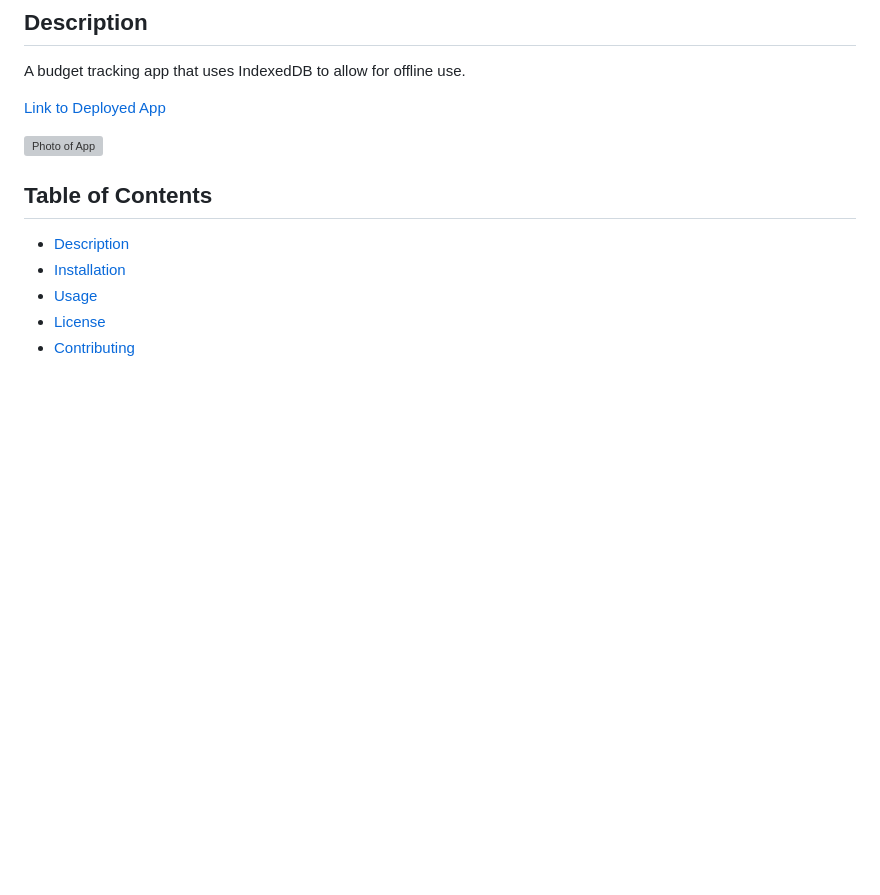
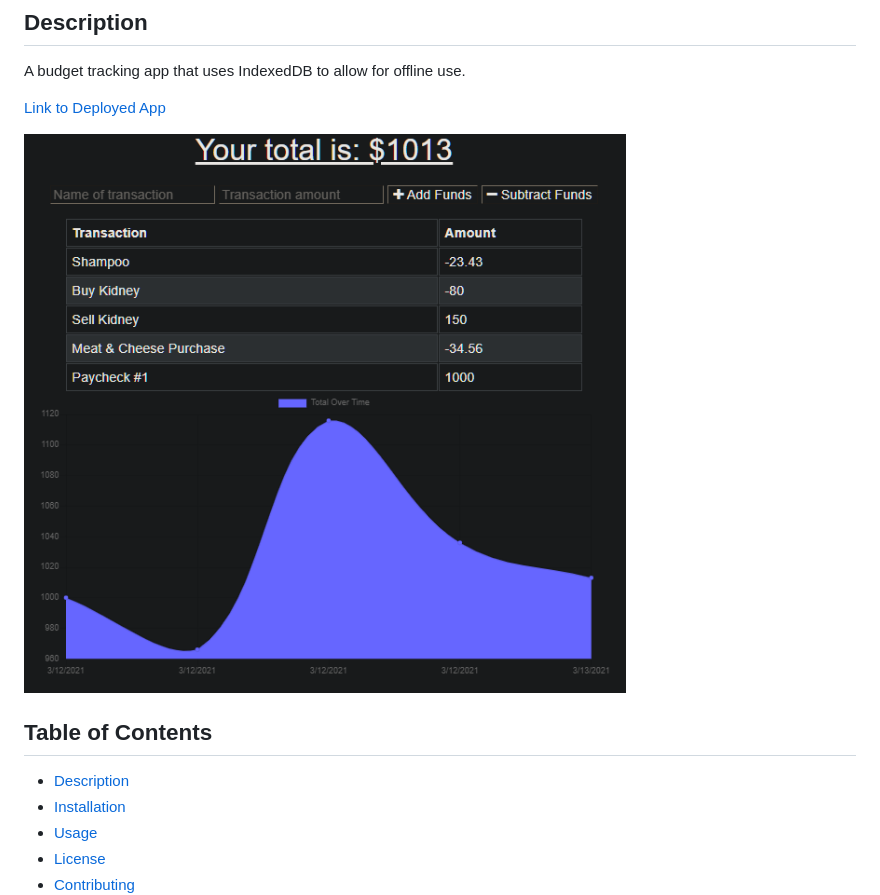
Before and after one commit to jdavidrice/Online-Offline-Budget-Tracker, a Markdown page: README.md, the part around the change printed below. Drawn GitHub-style; pictures changed too: budget_app.png (added); blank space fills up the shorter version; grey boxes are pictures that could not be loaded.

```diff
--- a/README.md
+++ b/README.md
@@ -17,5 +17,5 @@ A budget tracking app that uses IndexedDB to allow for offline use.
 
-![Photo of App](online-offline-budget-tracker.png)
+![Photo of App](budget_app.png)
 
 ## Table of Contents
 
```
Also changed, not shown: other parts of README.md (+1 -1 lines).
